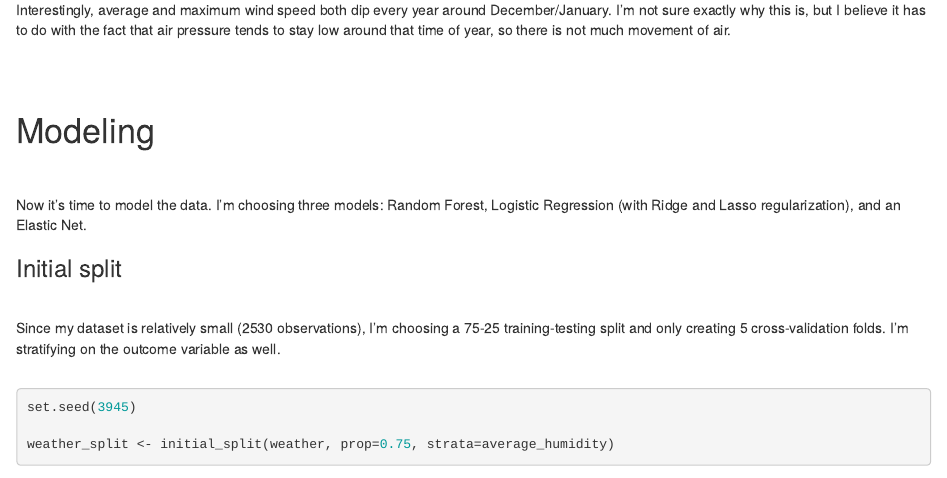
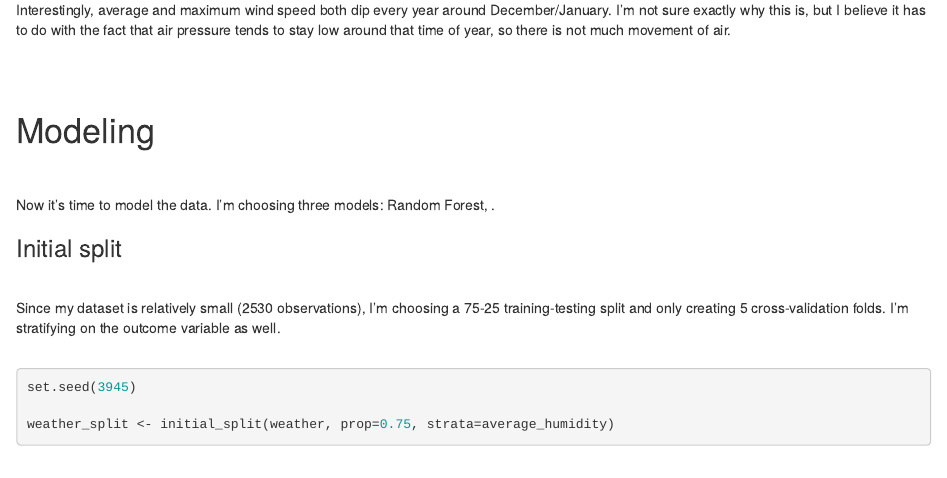
Before and after one commit to starryjay/PSTAT131Final, an R Markdown document (PSTAT 131 Final Project.Rmd): the page in a window 1100 px wide, from 5460 px down. Rendered offline with R 4.5, knitr and Pandoc, with nearby package versions; some code elsewhere in the file could not run offline; column names are cleaned by a stand-in for the janitor package.

Commit message:
Removed incorrect models from modeling section summary

```diff
--- a/PSTAT 131 Final Project.Rmd
+++ b/PSTAT 131 Final Project.Rmd
@@ -149,7 +149,7 @@ Interestingly, average and maximum wind speed both dip every year around Decembe
 
 # Modeling<br /><br />
 
-Now it's time to model the data. I'm choosing three models: Random Forest, Logistic Regression (with Ridge and Lasso regularization), and an Elastic Net.
+Now it's time to model the data. I'm choosing three models: Random Forest, .
 
 ### Initial split<br /><br />
 
```
Also changed, not shown: PSTAT-131-Final-Project.html.
